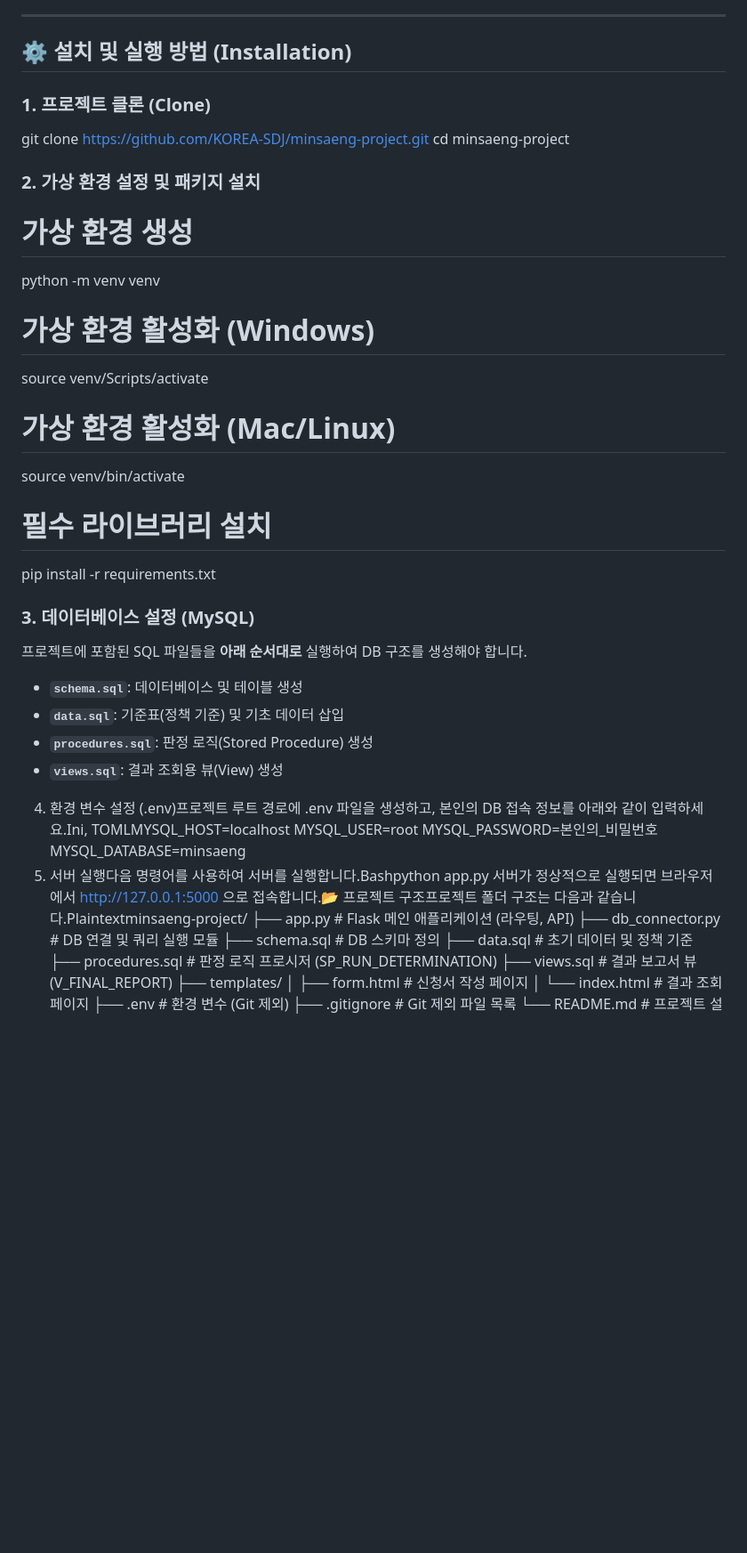
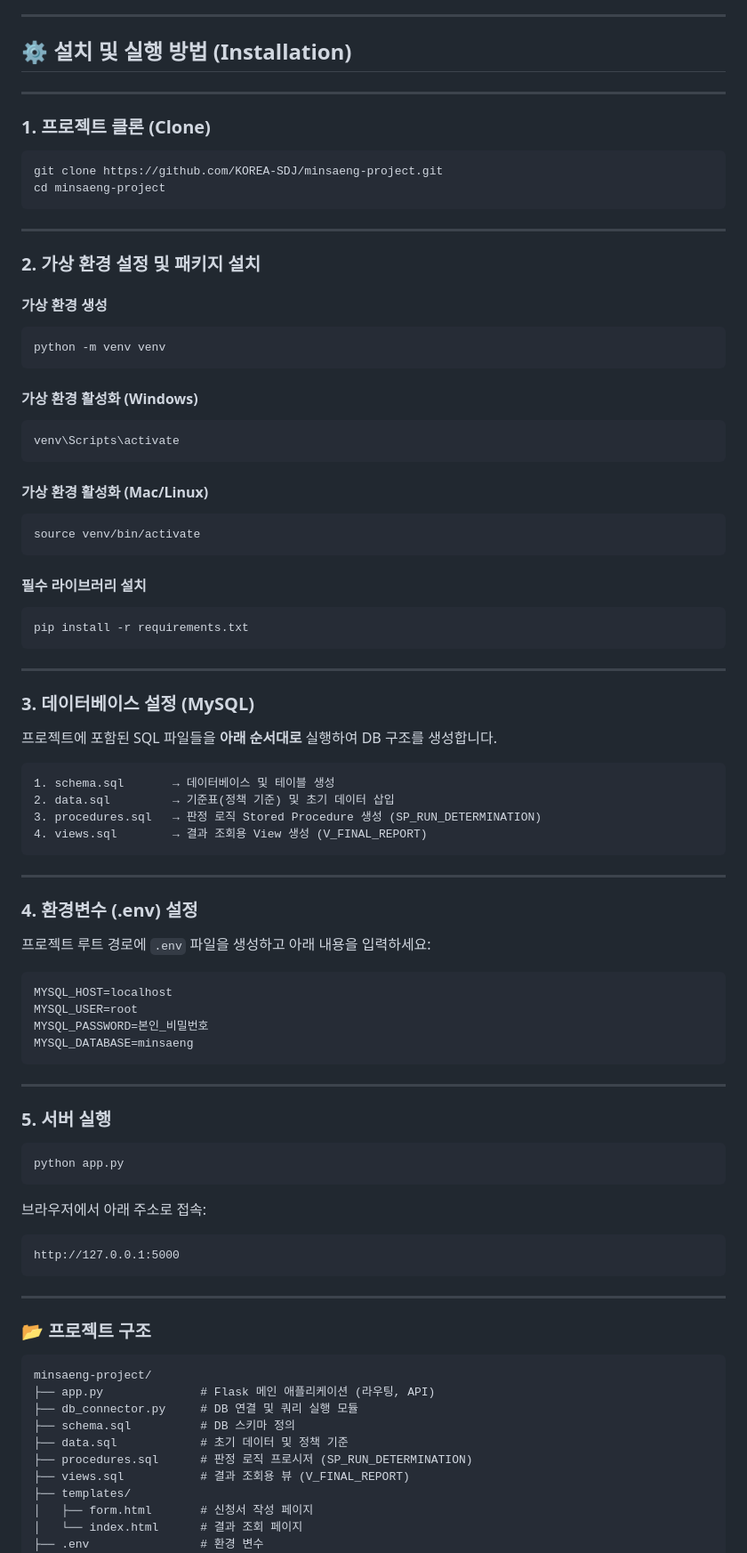
Before and after one commit to KOREA-SDJ/Minsaeng_Project, a Markdown page: READ.md, the part around one of its changes. Shown at 89% size. GitHub-like rendering; blank space fills up the shorter version.

Commit message:
README 업데이트

````diff
--- a/READ.md
+++ b/READ.md
@@ -26,50 +26,94 @@
 
 ## ⚙️ 설치 및 실행 방법 (Installation)
 
+---
+
 ### 1. 프로젝트 클론 (Clone)
 
-git clone [https://github.com/KOREA-SDJ/minsaeng-project.git](https://github.com/KOREA-SDJ/minsaeng-project.git)
+```bash
+git clone https://github.com/KOREA-SDJ/minsaeng-project.git
 cd minsaeng-project
+```
+
+---
 
 ### 2. 가상 환경 설정 및 패키지 설치
 
+#### 가상 환경 생성
+```bash
+python -m venv venv
+```
 
-# 가상 환경 생성
-python -m venv venv
+#### 가상 환경 활성화 (Windows)
+```bash
+venv\Scripts\activate
+```
 
-# 가상 환경 활성화 (Windows)
-source venv/Scripts/activate
+#### 가상 환경 활성화 (Mac/Linux)
+```bash
+source venv/bin/activate
+```
 
-# 가상 환경 활성화 (Mac/Linux)
-source venv/bin/activate
+#### 필수 라이브러리 설치
+```bash
+pip install -r requirements.txt
+```
 
-# 필수 라이브러리 설치
-pip install -r requirements.txt
+---
 
 ### 3. 데이터베이스 설정 (MySQL)
-프로젝트에 포함된 SQL 파일들을 **아래 순서대로** 실행하여 DB 구조를 생성해야 합니다.
 
-* **`schema.sql`**: 데이터베이스 및 테이블 생성
-* **`data.sql`**: 기준표(정책 기준) 및 기초 데이터 삽입
-* **`procedures.sql`**: 판정 로직(Stored Procedure) 생성
-* **`views.sql`**: 결과 조회용 뷰(View) 생성
+프로젝트에 포함된 SQL 파일들을 **아래 순서대로** 실행하여 DB 구조를 생성합니다.
 
+```text
+1. schema.sql       → 데이터베이스 및 테이블 생성
+2. data.sql         → 기준표(정책 기준) 및 초기 데이터 삽입
+3. procedures.sql   → 판정 로직 Stored Procedure 생성 (SP_RUN_DETERMINATION)
+4. views.sql        → 결과 조회용 View 생성 (V_FINAL_REPORT)
+```
 
-4. 환경 변수 설정 (.env)프로젝트 루트 경로에 .env 파일을 생성하고, 본인의 DB 접속 정보를 아래와 같이 입력하세요.Ini, TOMLMYSQL_HOST=localhost
+---
+
+### 4. 환경변수 (.env) 설정
+
+프로젝트 루트 경로에 `.env` 파일을 생성하고 아래 내용을 입력하세요:
+
+```ini
+MYSQL_HOST=localhost
 MYSQL_USER=root
-MYSQL_PASSWORD=본인의_비밀번호
+MYSQL_PASSWORD=본인_비밀번호
 MYSQL_DATABASE=minsaeng
-5. 서버 실행다음 명령어를 사용하여 서버를 실행합니다.Bashpython app.py
-서버가 정상적으로 실행되면 브라우저에서 http://127.0.0.1:5000 으로 접속합니다.📂 프로젝트 구조프로젝트 폴더 구조는 다음과 같습니다.Plaintextminsaeng-project/
+```
+
+---
+
+### 5. 서버 실행
+
+```bash
+python app.py
+```
+
+브라우저에서 아래 주소로 접속:
+
+```
+http://127.0.0.1:5000
+```
+
+---
+
+### 📂 프로젝트 구조
+
+```text
+minsaeng-project/
 ├── app.py              # Flask 메인 애플리케이션 (라우팅, API)
 ├── db_connector.py     # DB 연결 및 쿼리 실행 모듈
 ├── schema.sql          # DB 스키마 정의
 ├── data.sql            # 초기 데이터 및 정책 기준
 ├── procedures.sql      # 판정 로직 프로시저 (SP_RUN_DETERMINATION)
-├── views.sql           # 결과 보고서 뷰 (V_FINAL_REPORT)
+├── views.sql           # 결과 조회용 뷰 (V_FINAL_REPORT)
 ├── templates/
 │   ├── form.html       # 신청서 작성 페이지
 │   └── index.html      # 결과 조회 페이지
-├── .env                # 환경 변수 (Git 제외)
+├── .env                # 환경 변수
 ├── .gitignore          # Git 제외 파일 목록
 └── README.md           # 프로젝트 설명서
````
Also changed, not shown: other parts of READ.md (+53 -1 lines).
